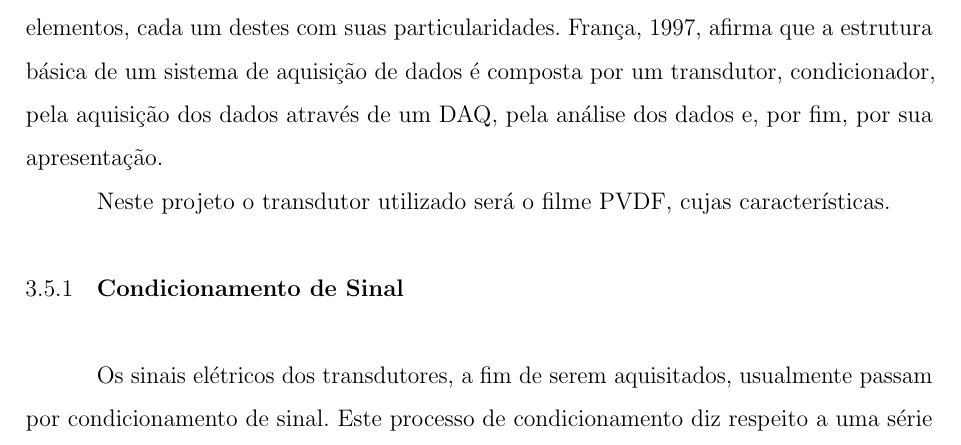
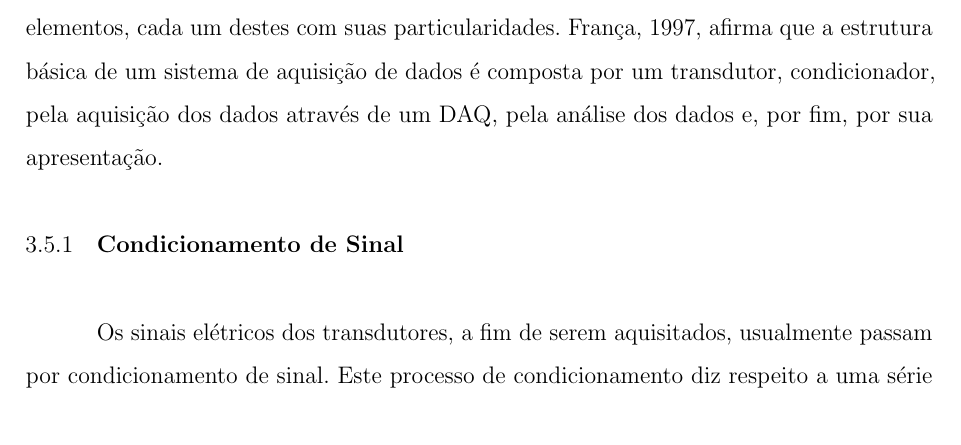
Before and after one commit to giovanidisperati/qualificacao, a LaTeX thesis (qualif.tex): part of page 43 of 61 before the commit and part of page 43 of 60 after it, cut so that both start at the same text. Compiled offline with pdfLaTeX.

Commit message:
Alterações antes da mudança de estrutura

```diff
--- a/qualif.tex
+++ b/qualif.tex
@@ -1088,7 +1088,7 @@ Para que possa analisar os dados provenientes de sensores é necessário um sist
 
 Percebe-se, portanto, que um sistema de aquisição de dados é composto por diversos elementos, cada um destes com suas particularidades. França, 1997, afirma que a estrutura básica de um sistema de aquisição de dados é composta por um transdutor, condicionador, pela aquisição dos dados através de um DAQ, pela análise dos dados e, por fim, por sua apresentação.
 
-Neste projeto o transdutor utilizado será o filme PVDF, cujas características.
+%Neste projeto o transdutor utilizado será o filme PVDF, cujas características.
 
 \subsection{\textbf{Condicionamento de Sinal}}
 
```
Also changed, not shown: 2 other files.
